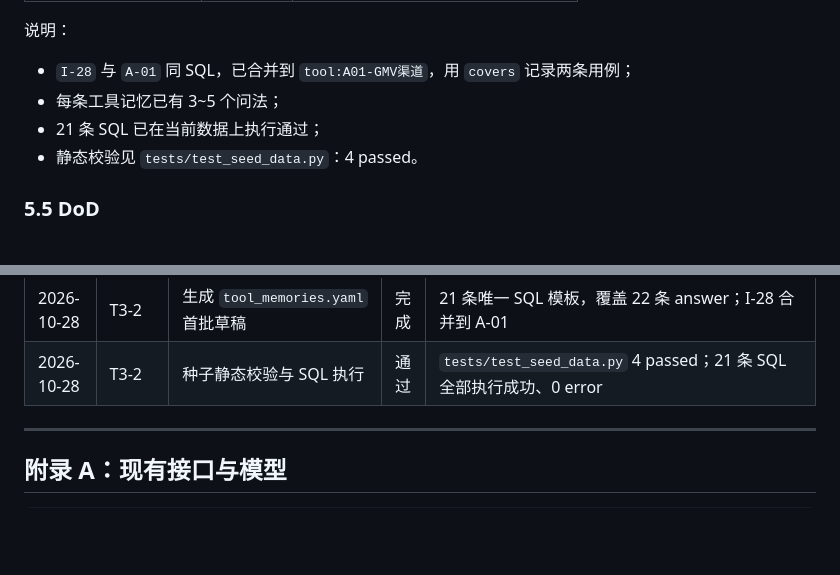
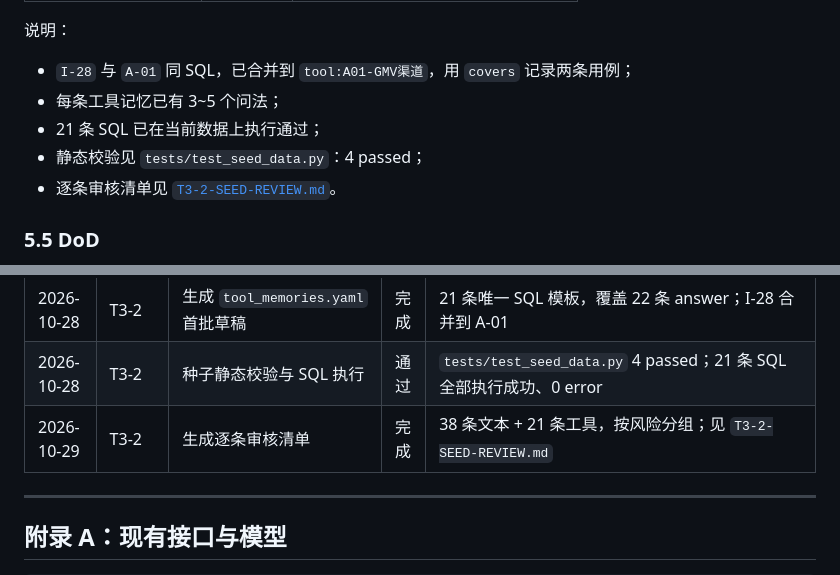
Before and after one commit to gaohan0524/vanna, a Markdown page: docs/STAGE3-RETRIEVAL.md, 2 parts joined by grey strips. Rendered like a GitHub page; blank space fills up the shorter version.

```diff
--- a/docs/STAGE3-RETRIEVAL.md
+++ b/docs/STAGE3-RETRIEVAL.md
@@ -687,7 +687,8 @@ reviewed  → 未审核内容不进入可检索库
 - `I-28` 与 `A-01` 同 SQL，已合并到 `tool:A01-GMV渠道`，用 `covers` 记录两条用例；
 - 每条工具记忆已有 3~5 个问法；
 - 21 条 SQL 已在当前数据上执行通过；
-- 静态校验见 `tests/test_seed_data.py`：4 passed。
+- 静态校验见 `tests/test_seed_data.py`：4 passed；
+- 逐条审核清单见 [`T3-2-SEED-REVIEW.md`](./T3-2-SEED-REVIEW.md)。
 
 ### 5.5 DoD
 
@@ -1100,6 +1101,7 @@ MEMORY_EMBEDDING=...
 | 2026-10-28 | T3-2 | 生成 `knowledge.yaml` 首批草稿 | 完成 | 38 条；单条最长 81 字；全部 `reviewed: false` |
 | 2026-10-28 | T3-2 | 生成 `tool_memories.yaml` 首批草稿 | 完成 | 21 条唯一 SQL 模板，覆盖 22 条 answer；I-28 合并到 A-01 |
 | 2026-10-28 | T3-2 | 种子静态校验与 SQL 执行 | 通过 | `tests/test_seed_data.py` 4 passed；21 条 SQL 全部执行成功、0 error |
+| 2026-10-29 | T3-2 | 生成逐条审核清单 | 完成 | 38 条文本 + 21 条工具，按风险分组；见 `T3-2-SEED-REVIEW.md` |
 
 ---
 
```
Also changed, not shown: docs/AGENT_QUALITY_PLAN.md (+1 -1 lines), docs/T3-2-SEED-REVIEW.md (added, +148 -0 lines).
